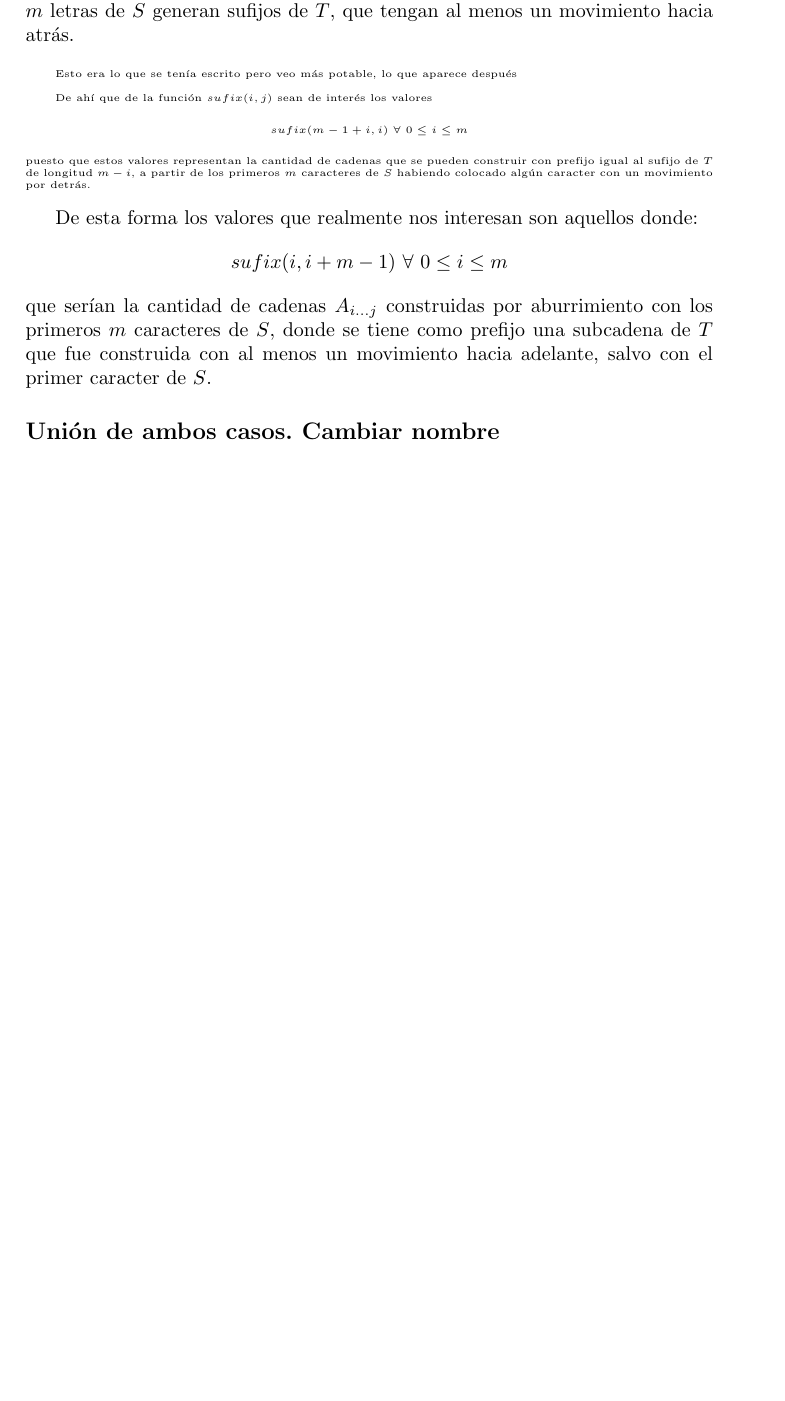
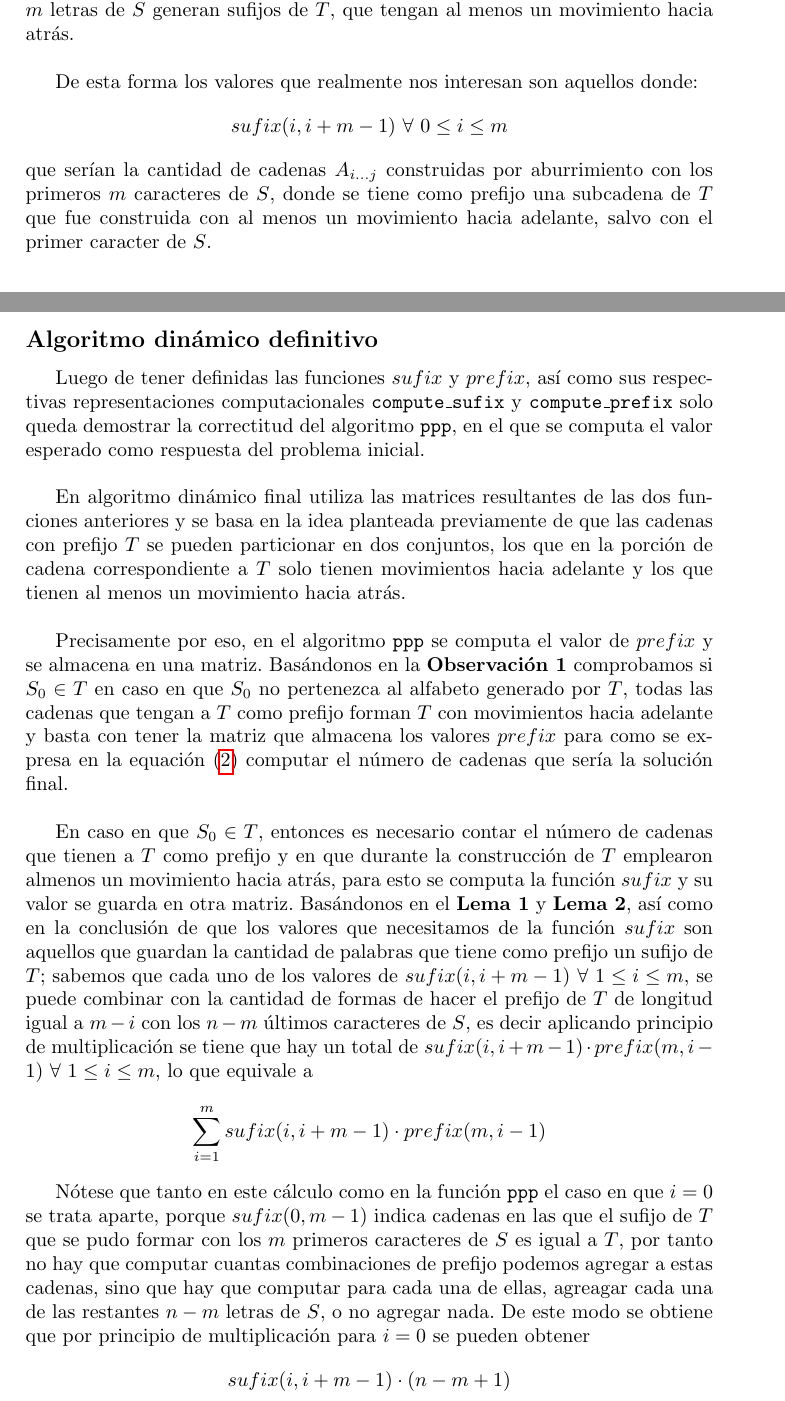
Before and after one commit to Alejandra1113/Procastinacion-, a LaTeX document (informe/Informeppp.tex): part of page 14 of 17 before the commit and two parts of pages 13 and 14 of 18 after it, the two joined at a grey line, cut so that both start at the same text, the shorter picture padded with empty space. Compiled offline with pdfLaTeX.

Commit message:
Added info to tex

```diff
--- a/informe/Informeppp.tex
+++ b/informe/Informeppp.tex
@@ -566,21 +572,48 @@ todos los restantes valores de $0 \leq j \leq i \leq n$
 	Del \textbf{Lema 1} y del \textbf{Lema 2}, se deduce que las cadenas que podamos formar que tengan prefijo $T$ con al menos un
 	movimiento hacia atr\'as se originan solo si $m$ letras de $S$ generan sufijos de $T$, que tengan al menos un movimiento hacia atr\'as. \\
 
-	{\tiny
-	Esto era lo que se tenía escrito pero veo más potable, lo que aparece después\\
+% 	{\tiny
+% 	Esto era lo que se tenía escrito pero veo más potable, lo que aparece después\\
 
-	De ah\'i que de la funci\'on $sufix(i,j)$ sean de inter\'es los valores $$sufix(m -1 +i, i)~ \forall~0 \leq i \leq m$$ puesto que estos valores representan la cantidad
-	de cadenas que se pueden construir con prefijo igual al sufijo de $T$ de longitud $m-i$, a partir de los primeros $m$ caracteres de $S$ habiendo colocado alg\'un caracter con un
-	movimiento por detr\'as.\\
+% 	De ah\'i que de la funci\'on $sufix(i,j)$ sean de inter\'es los valores $$sufix(m -1 +i, i)~ \forall~0 \leq i \leq m$$ puesto que estos valores representan la cantidad
+% 	de cadenas que se pueden construir con prefijo igual al sufijo de $T$ de longitud $m-i$, a partir de los primeros $m$ caracteres de $S$ habiendo colocado alg\'un caracter con un
+% 	movimiento por detr\'as.\\
 
-}
+% }
 
 	De esta forma los valores que realmente nos interesan son aquellos donde:
 	$$sufix(i, i+m-1) ~ \forall~0 \leq i \leq m$$
 	que serían la cantidad de cadenas $A_{i...j}$ construidas por aburrimiento con los primeros $m$ caracteres de $S$, donde se tiene como prefijo una subcadena de $T$ que fue construida con al menos un movimiento hacia adelante, salvo con el primer caracter de $S$.
 
-	\subsection*{Unión de ambos casos. Cambiar nombre}
+	\subsection*{Algoritmo din\'amico definitivo}
 
+    Luego de tener definidas las funciones $sufix$ y $prefix$, as\'i como sus respectivas
+    representaciones computacionales \texttt{compute\_sufix} y \texttt{compute\_prefix} solo queda
+    demostrar la correctitud del algoritmo \texttt{ppp}, en el que se computa el valor esperado como respuesta del problema inicial.\\
+
+    En algoritmo din\'amico final utiliza las matrices resultantes de las dos funciones anteriores y se basa en la idea planteada
+    previamente de que las cadenas con prefijo $T$ se pueden particionar en dos conjuntos, los que en la porci\'on de cadena
+    correspondiente a $T$ solo tienen movimientos hacia adelante y los que tienen al menos un movimiento hacia atr\'as.\\
+
+    Precisamente por eso, en el algoritmo \texttt{ppp} se computa el valor de $prefix$ y se almacena en una matriz. Bas\'andonos en
+    la \textbf{Observaci\'on 1} comprobamos si $S_0 \in T$ en caso en que $S_0$ no pertenezca al alfabeto generado por $T$,
+     todas las cadenas que tengan a $T$ como prefijo forman $T$ con movimientos hacia adelante y basta con tener la matriz que almacena los valores $prefix$
+     para como se expresa en la equaci\'on (\ref{eq:eq1}) computar el n\'umero de cadenas que ser\'ia la soluci\'on final.\\
+
+     En caso en que $S_0 \in T$, entonces es necesario contar el n\'umero de cadenas que tienen a $T$ como prefijo y en que durante la
+     construcci\'on de $T$ emplearon almenos un movimiento hacia atr\'as, para esto se computa la funci\'on $sufix$ y su valor se
+     guarda en otra matriz. Bas\'andonos en el \textbf{Lema 1} y \textbf{Lema 2}, as\'i como en la conclusi\'on de que los
+     valores que necesitamos de la funci\'on $sufix$ son aquellos que guardan la cantidad de palabras que tiene como prefijo un sufijo de $T$;
+     sabemos que cada uno de los valores de $sufix(i, i+m-1) ~ \forall~ 1 \leq i \leq m$, se puede combinar con la cantidad de formas de hacer
+     el prefijo de $T$ de longitud igual a $m -i$ con los $n-m$ \'ultimos caracteres de $S$, es decir aplicando principio de multiplicaci\'on
+     se tiene que hay un total de $sufix(i, i+m-1) \cdot prefix(m,i-1)  ~ \forall~ 1 \leq i \leq m $, lo que equivale a
+     $$\sum_{i=1}^{m} sufix(i, i+m-1) \cdot prefix(m,i-1) $$
+
+     N\'otese que tanto en este c\'alculo como en la funci\'on \texttt{ppp} el caso en que $i = 0$ se trata aparte, porque $sufix(0, m-1)$
+    indica cadenas en las que el sufijo de $T$ que se pudo formar con los $m$ primeros caracteres de $S$ es igual a $T$, por tanto no hay que
+    computar cuantas combinaciones de prefijo podemos agregar a estas cadenas, sino que hay que computar para cada una de ellas, agreagar cada una de las restantes
+    $n - m$ letras de $S$, o no agregar nada. De este modo se obtiene que por principio de multiplicaci\'on para $i = 0$ se pueden obtener
+    $$sufix(i, i+m-1) \cdot (n - m + 1)$$.
 
 
     \section*{An\'alisis de complejidad temporal}
```
Also changed, not shown: informe/Informeppp.tex (36 more changed lines).
